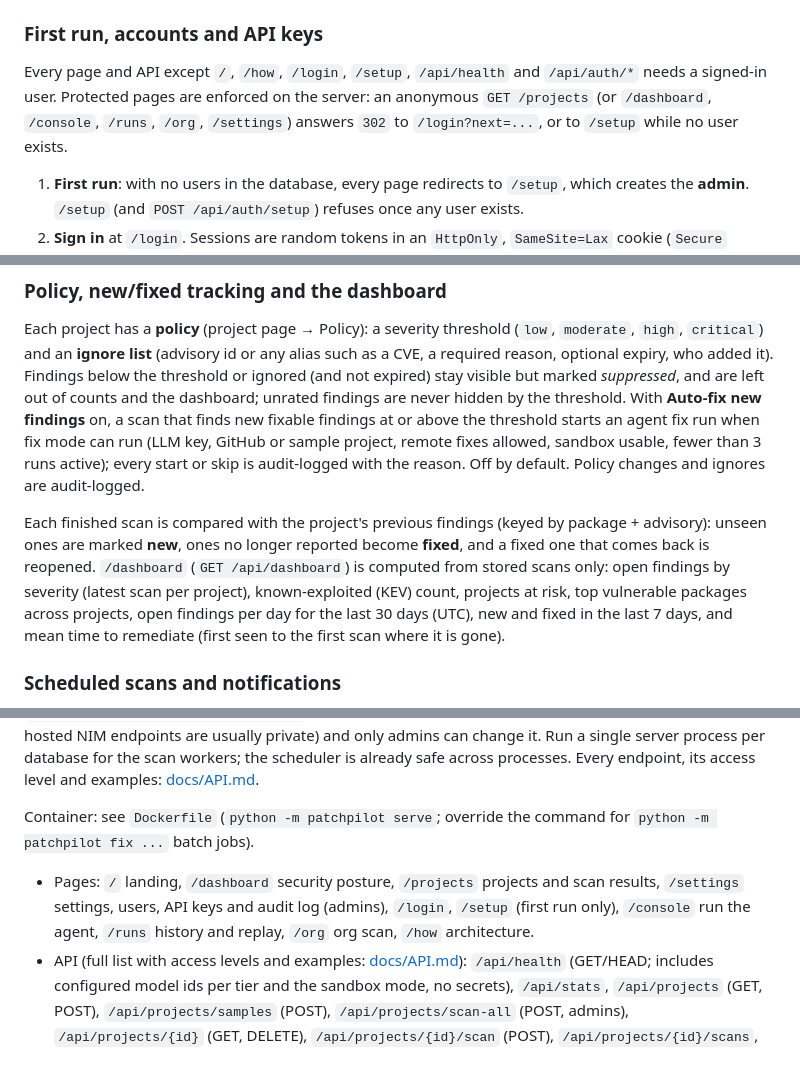
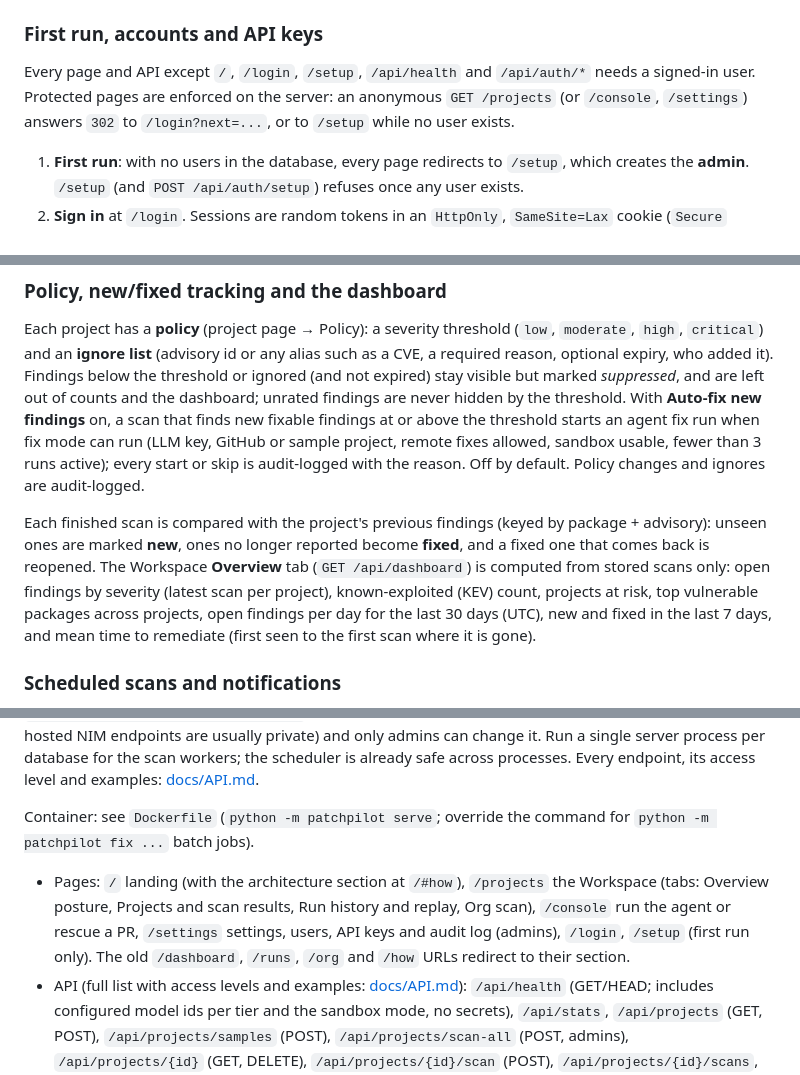
Before and after one commit to Mukul07777/PATCH, a Markdown page: README.md, 3 parts joined by grey strips. Rendered like a GitHub page.

Commit message:
Docs: page list and auth notes match the Workspace layout

```diff
--- a/README.md
+++ b/README.md
@@ -231,7 +231,7 @@ Projects, scans, findings and an audit log of every change are stored in SQLite
 
 ### First run, accounts and API keys
 
-Every page and API except `/`, `/how`, `/login`, `/setup`, `/api/health` and `/api/auth/*` needs a signed-in user. Protected pages are enforced on the server: an anonymous `GET /projects` (or `/dashboard`, `/console`, `/runs`, `/org`, `/settings`) answers `302` to `/login?next=...`, or to `/setup` while no user exists.
+Every page and API except `/`, `/login`, `/setup`, `/api/health` and `/api/auth/*` needs a signed-in user. Protected pages are enforced on the server: an anonymous `GET /projects` (or `/console`, `/settings`) answers `302` to `/login?next=...`, or to `/setup` while no user exists.
 
 1. **First run**: with no users in the database, every page redirects to `/setup`, which creates the **admin**. `/setup` (and `POST /api/auth/setup`) refuses once any user exists.
 2. **Sign in** at `/login`. Sessions are random tokens in an `HttpOnly`, `SameSite=Lax` cookie (`Secure` behind HTTPS), valid for 7 days; only their SHA-256 is stored. Passwords are hashed with salted `hashlib.scrypt`.
@@ -254,7 +254,7 @@ Secrets are encrypted at rest with Fernet. The key comes from `PATCHPILOT_SECRET
 
 Each project has a **policy** (project page → Policy): a severity threshold (`low`, `moderate`, `high`, `critical`) and an **ignore list** (advisory id or any alias such as a CVE, a required reason, optional expiry, who added it). Findings below the threshold or ignored (and not expired) stay visible but marked *suppressed*, and are left out of counts and the dashboard; unrated findings are never hidden by the threshold. With **Auto-fix new findings** on, a scan that finds new fixable findings at or above the threshold starts an agent fix run when fix mode can run (LLM key, GitHub or sample project, remote fixes allowed, sandbox usable, fewer than 3 runs active); every start or skip is audit-logged with the reason. Off by default. Policy changes and ignores are audit-logged.
 
-Each finished scan is compared with the project's previous findings (keyed by package + advisory): unseen ones are marked **new**, ones no longer reported become **fixed**, and a fixed one that comes back is reopened. `/dashboard` (`GET /api/dashboard`) is computed from stored scans only: open findings by severity (latest scan per project), known-exploited (KEV) count, projects at risk, top vulnerable packages across projects, open findings per day for the last 30 days (UTC), new and fixed in the last 7 days, and mean time to remediate (first seen to the first scan where it is gone).
+Each finished scan is compared with the project's previous findings (keyed by package + advisory): unseen ones are marked **new**, ones no longer reported become **fixed**, and a fixed one that comes back is reopened. The Workspace **Overview** tab (`GET /api/dashboard`) is computed from stored scans only: open findings by severity (latest scan per project), known-exploited (KEV) count, projects at risk, top vulnerable packages across projects, open findings per day for the last 30 days (UTC), new and fixed in the last 7 days, and mean time to remediate (first seen to the first scan where it is gone).
 
 ### Scheduled scans and notifications
 
@@ -288,7 +288,7 @@ docker compose up -d                                          # http://localhost
 
 Container: see `Dockerfile` (`python -m patchpilot serve`; override the command for `python -m patchpilot fix ...` batch jobs).
 
-- Pages: `/` landing, `/dashboard` security posture, `/projects` projects and scan results, `/settings` settings, users, API keys and audit log (admins), `/login`, `/setup` (first run only), `/console` run the agent, `/runs` history and replay, `/org` org scan, `/how` architecture.
+- Pages: `/` landing (with the architecture section at `/#how`), `/projects` the Workspace (tabs: Overview posture, Projects and scan results, Run history and replay, Org scan), `/console` run the agent or rescue a PR, `/settings` settings, users, API keys and audit log (admins), `/login`, `/setup` (first run only). The old `/dashboard`, `/runs`, `/org` and `/how` URLs redirect to their section.
 - API (full list with access levels and examples: [docs/API.md](docs/API.md)): `/api/health` (GET/HEAD; includes configured model ids per tier and the sandbox mode, no secrets), `/api/stats`, `/api/projects` (GET, POST), `/api/projects/samples` (POST), `/api/projects/scan-all` (POST, admins), `/api/projects/{id}` (GET, DELETE), `/api/projects/{id}/scan` (POST), `/api/projects/{id}/scans`, `/api/scans/{id}`, `/api/scans/{id}/export`, `/api/channels`, `/api/deliveries`, `/api/runs` (POST takes `{"project": id}` or `{"repo": url}`), `/api/runs/{id}/events`, `/api/org/{owner}`, `/api/bench`, `/api/cases`, `/api/dashboard`, `/api/projects/{id}/policy` (GET, PUT), `/api/projects/{id}/ignores` (POST) and `/api/projects/{id}/ignores/{iid}` (DELETE), `/api/auth/state`, `/api/auth/setup`, `/api/auth/login`, `/api/auth/logout`, `/api/auth/logout-all`, `/api/auth/password` (POST), and for admins `/api/users/{id}/password` (POST), `/api/settings` (GET, PUT), `/api/settings/test/{llm|tavily|github}` (POST), `/api/users`, `/api/keys`, `/api/audit`. Project and scan calls are limited to 60 a minute per user or API key; runs, org scans and sign-ins to 5 a minute per IP.
 - Sample projects come from `cases/` (pins from each `requirements.txt`):
   - `authsvc`: PyJWT 1.7.1 + requests 2.25.1
```
Also changed, not shown: docs/submission/DEVPOST.md (+1 -1 lines).
